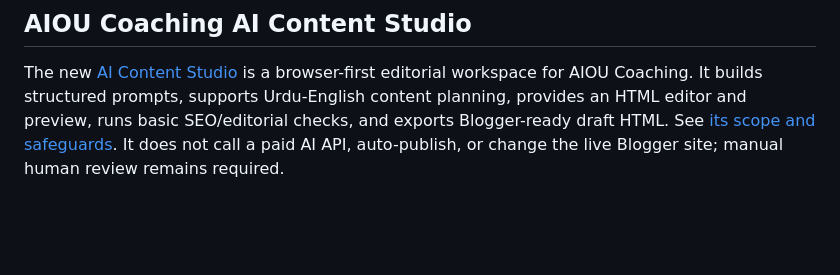
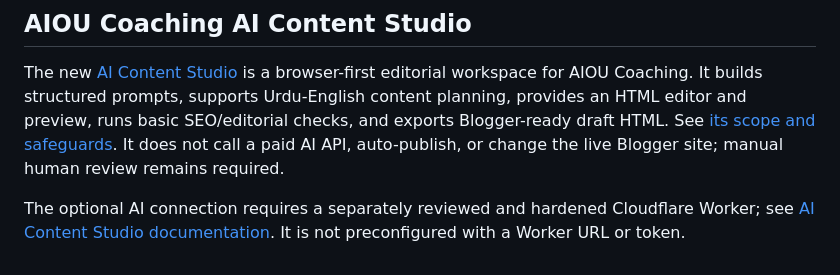
Before and after one commit to nationalistacademy/AIOUN-Coaching, a Markdown page: README.md, the part around the change. GitHub-like rendering; blank space fills up the shorter version.

Commit message:
Document optional secure AI Worker connection

```diff
--- a/README.md
+++ b/README.md
@@ -40,3 +40,5 @@ The business is not represented as an incorporated company, law firm, university
 
 ## AIOU Coaching AI Content Studio
 The new [AI Content Studio](tools/ai-content-studio.html) is a browser-first editorial workspace for AIOU Coaching. It builds structured prompts, supports Urdu-English content planning, provides an HTML editor and preview, runs basic SEO/editorial checks, and exports Blogger-ready draft HTML. See [its scope and safeguards](docs/AI-CONTENT-STUDIO.md). It does not call a paid AI API, auto-publish, or change the live Blogger site; manual human review remains required.
+
+The optional AI connection requires a separately reviewed and hardened Cloudflare Worker; see [AI Content Studio documentation](docs/AI-CONTENT-STUDIO.md). It is not preconfigured with a Worker URL or token.
```
